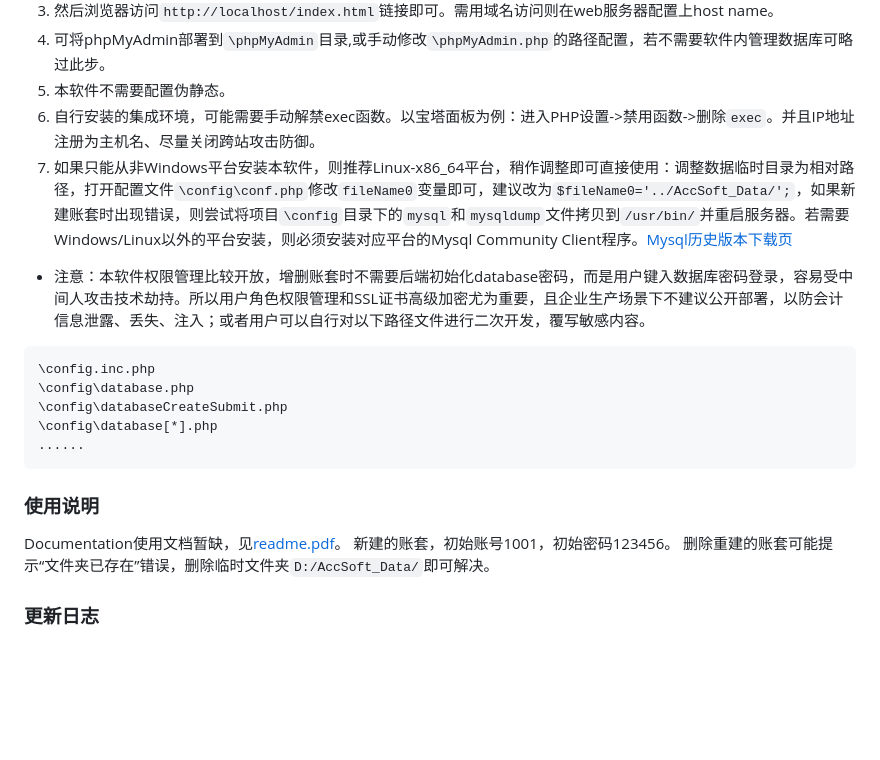
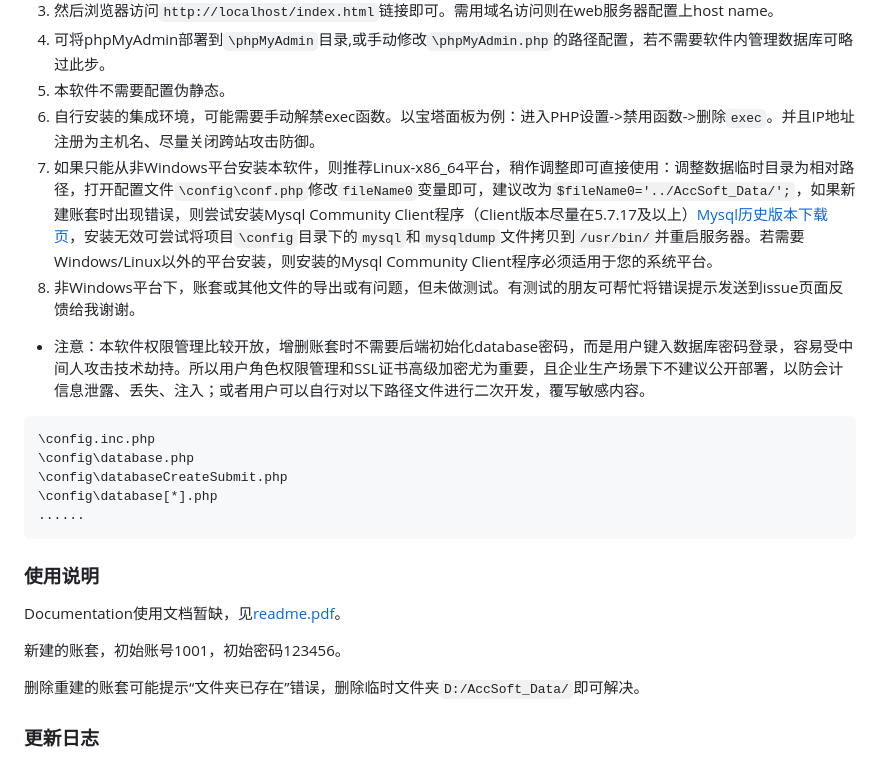
Before and after one commit to huayuprophet/LuoBu-Accounting-Software, a Markdown page: README.md, the part around the change. Rendered like a GitHub page; blank space fills up the shorter version.

```diff
--- a/README.md
+++ b/README.md
@@ -43,7 +43,8 @@
 4. 可将phpMyAdmin部署到`\phpMyAdmin`目录,或手动修改`\phpMyAdmin.php`的路径配置，若不需要软件内管理数据库可略过此步。
 5. 本软件不需要配置伪静态。
 6. 自行安装的集成环境，可能需要手动解禁exec函数。以宝塔面板为例：进入PHP设置->禁用函数->删除`exec`。并且IP地址注册为主机名、尽量关闭跨站攻击防御。
-7. 如果只能从非Windows平台安装本软件，则推荐Linux-x86_64平台，稍作调整即可直接使用：调整数据临时目录为相对路径，打开配置文件`\config\conf.php`修改`fileName0`变量即可，建议改为`$fileName0='../AccSoft_Data/';`，如果新建账套时出现错误，则尝试将项目`\config`目录下的`mysql`和`mysqldump`文件拷贝到`/usr/bin/`并重启服务器。若需要Windows/Linux以外的平台安装，则必须安装对应平台的Mysql Community Client程序。[Mysql历史版本下载页](https://downloads.mysql.com/archives/community/)
+7. 如果只能从非Windows平台安装本软件，则推荐Linux-x86_64平台，稍作调整即可直接使用：调整数据临时目录为相对路径，打开配置文件`\config\conf.php`修改`fileName0`变量即可，建议改为`$fileName0='../AccSoft_Data/';`，如果新建账套时出现错误，则尝试安装Mysql Community Client程序（Client版本尽量在5.7.17及以上）[Mysql历史版本下载页](https://downloads.mysql.com/archives/community/)，安装无效可尝试将项目`\config`目录下的`mysql`和`mysqldump`文件拷贝到`/usr/bin/`并重启服务器。若需要Windows/Linux以外的平台安装，则安装的Mysql Community Client程序必须适用于您的系统平台。
+8. 非Windows平台下，账套或其他文件的导出或有问题，但未做测试。有测试的朋友可帮忙将错误提示发送到issue页面反馈给我谢谢。
 
 - 注意：本软件权限管理比较开放，增删账套时不需要后端初始化database密码，而是用户键入数据库密码登录，容易受中间人攻击技术劫持。所以用户角色权限管理和SSL证书高级加密尤为重要，且企业生产场景下不建议公开部署，以防会计信息泄露、丢失、注入；或者用户可以自行对以下路径文件进行二次开发，覆写敏感内容。
 
@@ -58,7 +59,9 @@
 ### 使用说明
 
 Documentation使用文档暂缺，见[readme.pdf]()。
+
 新建的账套，初始账号1001，初始密码123456。
+
 删除重建的账套可能提示“文件夹已存在”错误，删除临时文件夹`D:/AccSoft_Data/`即可解决。
 
 ### 更新日志
```
